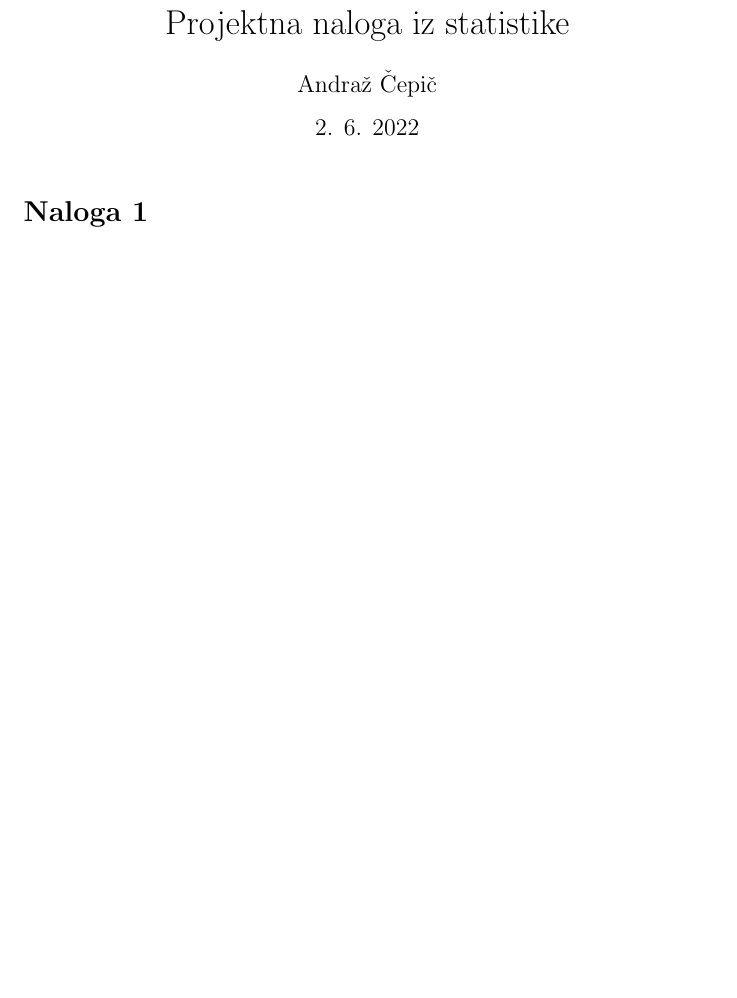
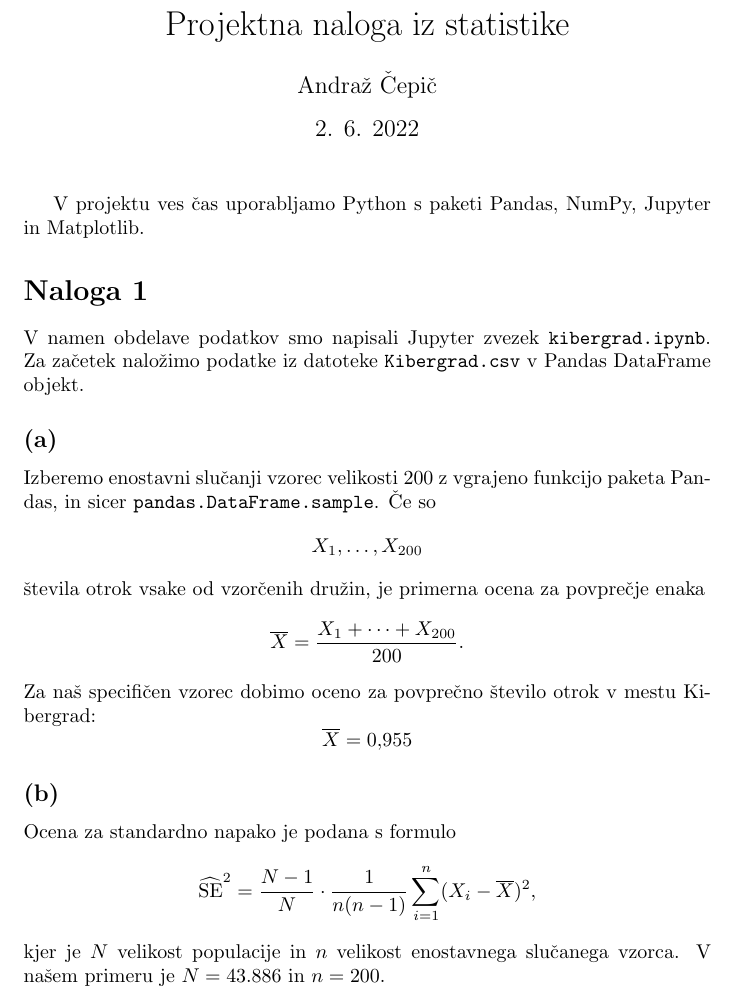
Before and after one commit to AndrazCepic/Projektna-naloga-iz-statistike, a LaTeX document (rešitev_datoteka/main.tex): part of the page, cut so that both start at the same text, the shorter picture padded with empty space. Compiled offline with pdfLaTeX.

Commit message:
Začetek obdelave podatkov za družine v mestu Kibergrad

```diff
--- a/rešitev_datoteka/main.tex
+++ b/rešitev_datoteka/main.tex
@@ -1,15 +1,43 @@
 \documentclass{article}
 
 \usepackage[slovene]{babel}
+\usepackage{listings}
+\usepackage{amsmath}
 
 \title{Projektna naloga iz statistike}
 \author{Andraž Čepič}
 \date{2. 6. 2022}
 
+\DeclareMathOperator{\std_err}{SE}
+
 \begin{document}
 
 \maketitle
 
+V projektu ves čas uporabljamo Python s paketi Pandas, NumPy, Jupyter in Matplotlib.
+
 \section*{Naloga 1}
+V namen obdelave podatkov smo napisali Jupyter zvezek \verb+kibergrad.ipynb+. Za začetek naložimo podatke iz datoteke \verb+Kibergrad.csv+ v Pandas DataFrame objekt.
+
+\subsection*{(a)}
+Izberemo enostavni slučanji vzorec velikosti $200$ z vgrajeno funkcijo paketa Pandas, in sicer \verb+pandas.DataFrame.sample+. Če so
+\begin{equation*}
+    X_1, \ldots, X_{200}
+\end{equation*}
+števila otrok vsake od vzorčenih družin, je primerna ocena za povprečje enaka
+\begin{equation*}
+    \overline{X} = \frac{X_1 + \cdots + X_{200}}{200}.
+\end{equation*}
+Za naš specifičen vzorec dobimo oceno za povprečno število otrok v mestu Kibergrad:
+\begin{equation*}
+    \overline{X} = 0{,}955
+\end{equation*}
+
+\subsection*{(b)}
+Ocena za standardno napako je podana s formulo
+\begin{equation*}
+    \widehat{\std_err}^2 = \frac{N-1}{N} \cdot \frac{1}{n(n-1)}\sum_{i=1}^{n}(X_i - \overline{X})^2,
+\end{equation*}
+kjer je $N$ velikost populacije in $n$ velikost enostavnega slučanega vzorca. V našem primeru je $N = 43.886$ in $n = 200$.
 
 \end{document}
```
Also changed, not shown: rezultati/intervali_zaupanja_100_vzorcev.jpg (added), rezultati/intervali_zaupanja_100_vzorcev_pop_povprecje.jpg (added), rešitev_datoteka/main.pdf, 2 other files.
